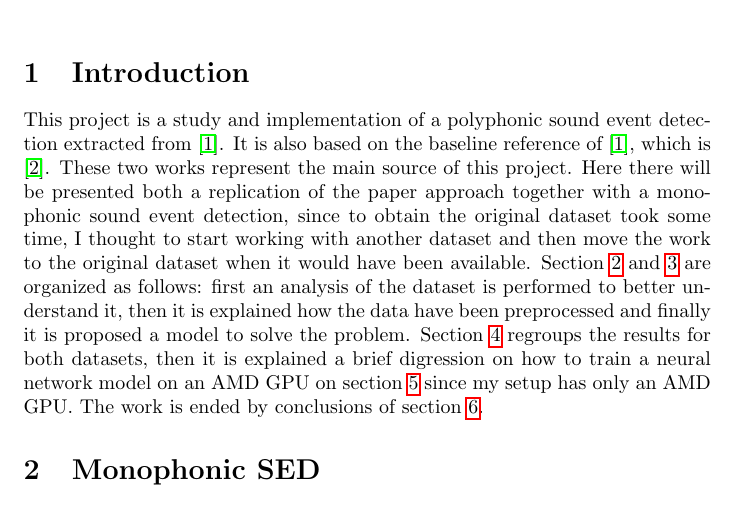
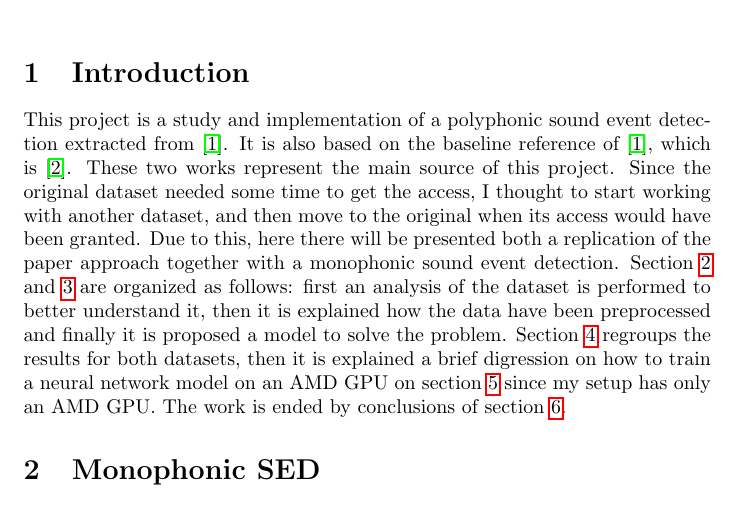
Before and after one commit to Prinzivalle/Sound-Event-Detection, a LaTeX document (latex/report.tex): part of page 1 of 18, cut so that both start at the same text. Compiled offline with pdfLaTeX.

Commit message:
minor fixes

```diff
--- a/latex/report.tex
+++ b/latex/report.tex
@@ -66,7 +66,9 @@
 \section{Introduction}
 \label{sec:intro}
 
-This project is a study and implementation of a polyphonic sound event detection extracted from \cite{drossos2020sound}. It is also based on the baseline reference of \cite{drossos2020sound}, which is \cite{Cakir_2017}. These two works represent the main source of this project. Here there will be presented both a replication of the paper approach together with a monophonic sound event detection, since to obtain the original dataset took some time, I thought to start working with another dataset and then move the work to the original dataset when it would have been available. Section \ref{sec:mono} and \ref{sec:poly} are organized as follows: first an analysis of the dataset is performed to better understand it, then it is explained how the data have been preprocessed and finally it is proposed a model to solve the problem. Section \ref{sec:results} regroups the results for both datasets, then it is explained a brief digression on how to train a neural network model on an AMD GPU on section \ref{sec:AMD} since my setup has only an AMD GPU. The work is ended by conclusions of section \ref{sec:end}.
+This project is a study and implementation of a polyphonic sound event detection extracted from \cite{drossos2020sound}. It is also based on the baseline reference of \cite{drossos2020sound}, which is \cite{Cakir_2017}. These two works represent the main source of this project. Since the original dataset needed some time to get the access, I thought to start working with another dataset, and then move to the original when its access would have been granted. Due to this, here there will be presented both a replication of the paper approach together with a monophonic sound event detection.
+ %Here there will be presented both a replication of the paper approach together with a monophonic sound event detection, since to obtain the original dataset took some time, I thought to start working with another dataset and then move the work to the original dataset when it would have been available.
+ Section \ref{sec:mono} and \ref{sec:poly} are organized as follows: first an analysis of the dataset is performed to better understand it, then it is explained how the data have been preprocessed and finally it is proposed a model to solve the problem. Section \ref{sec:results} regroups the results for both datasets, then it is explained a brief digression on how to train a neural network model on an AMD GPU on section \ref{sec:AMD} since my setup has only an AMD GPU. The work is ended by conclusions of section \ref{sec:end}.
 
 %----------------------------------------------------------------------------------------
 %	SECTION 2
```
Also changed, not shown: latex/report.pdf.
